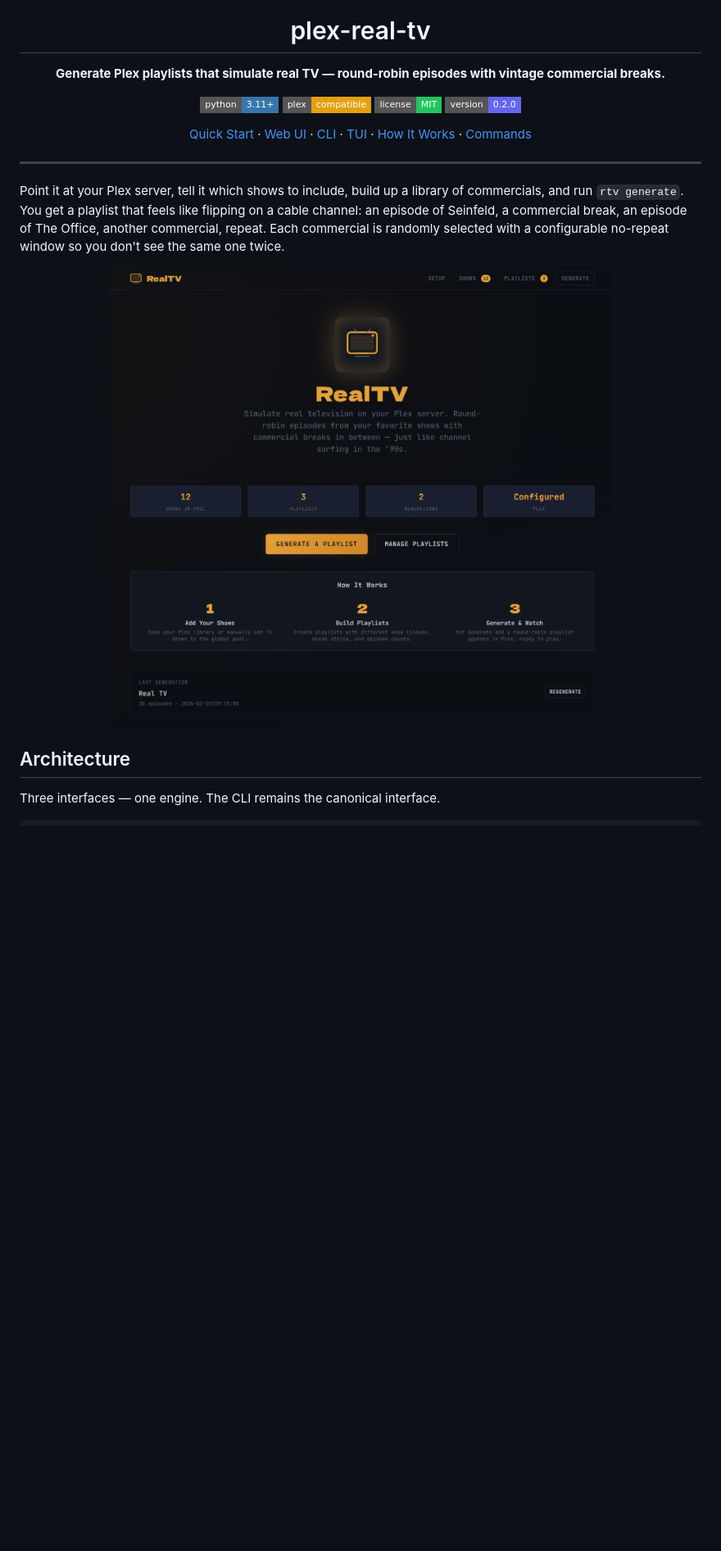
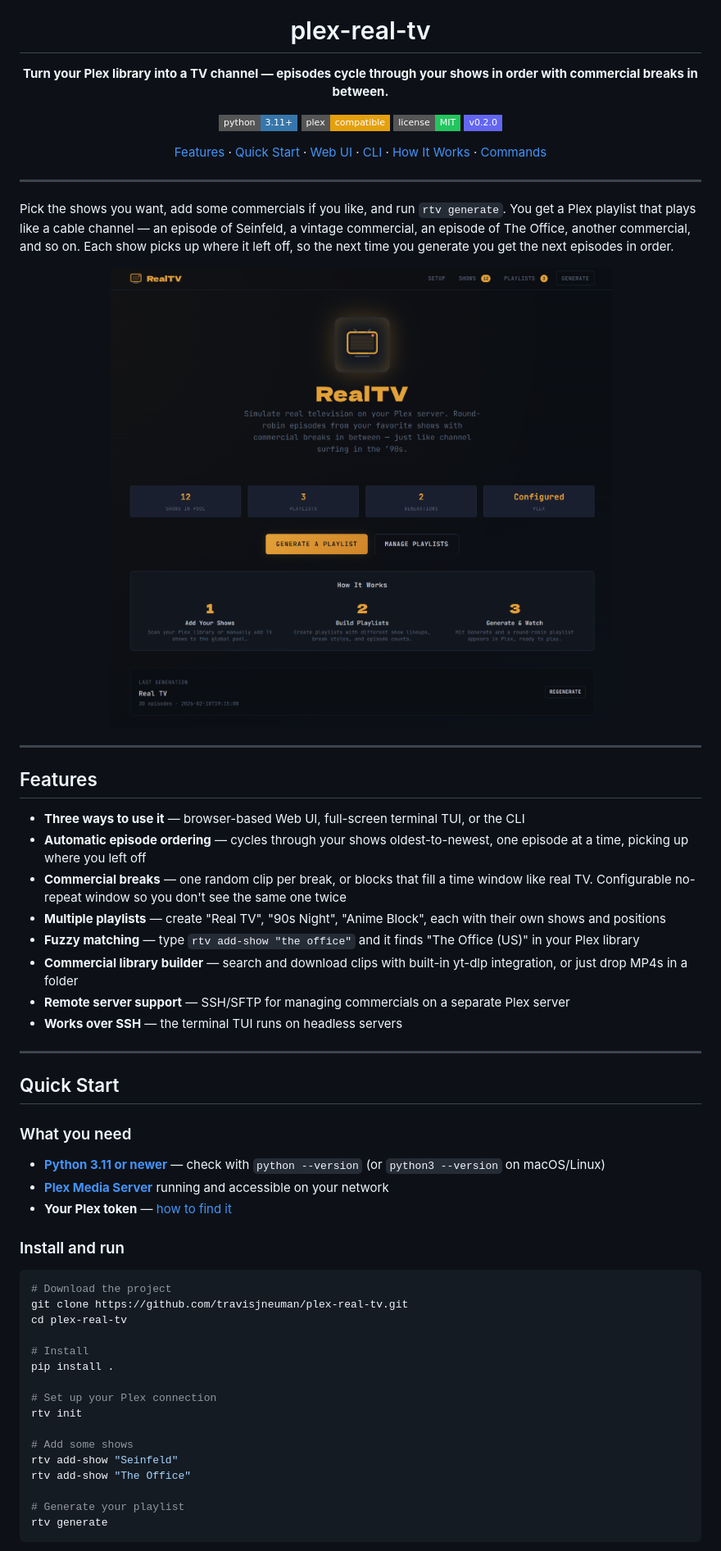
Before and after one commit to travisjneuman/plex-real-tv, a Markdown page: README.md, the part around one of its changes. Shown at 82% size. Drawn GitHub-style; badges without logos; blank space fills up the shorter version.

````diff
--- a/README.md
+++ b/README.md
@@ -5,27 +5,27 @@
 <h1 align="center">plex-real-tv</h1>
 
 <p align="center">
-  <strong>Generate Plex playlists that simulate real TV — round-robin episodes with vintage commercial breaks.</strong>
+  <strong>Turn your Plex library into a TV channel — episodes cycle through your shows in order with commercial breaks in between.</strong>
 </p>
 
 <p align="center">
   <img src="https://img.shields.io/badge/python-3.11+-3776ab?style=flat-square&logo=python&logoColor=white" alt="Python 3.11+">
   <img src="https://img.shields.io/badge/plex-compatible-e5a00d?style=flat-square&logo=plex&logoColor=white" alt="Plex Compatible">
   <img src="https://img.shields.io/badge/license-MIT-22c55e?style=flat-square" alt="MIT License">
-  <img src="https://img.shields.io/badge/version-0.2.0-6366f1?style=flat-square" alt="v0.2.0">
+  <img src="https://img.shields.io/badge/v0.2.0-6366f1?style=flat-square" alt="v0.2.0">
 </p>
 
 <p align="center">
+  <a href="#features">Features</a> &middot;
   <a href="#quick-start">Quick Start</a> &middot;
   <a href="#web-ui">Web UI</a> &middot;
   <a href="#cli">CLI</a> &middot;
-  <a href="#terminal-tui">TUI</a> &middot;
   <a href="#how-it-works">How It Works</a> &middot;
   <a href="#command-reference">Commands</a>
 </p>
 
 ---
 
-Point it at your Plex server, tell it which shows to include, build up a library of commercials, and run `rtv generate`. You get a playlist that feels like flipping on a cable channel: an episode of Seinfeld, a commercial break, an episode of The Office, another commercial, repeat. Each commercial is randomly selected with a configurable no-repeat window so you don't see the same one twice.
+Pick the shows you want, add some commercials if you like, and run `rtv generate`. You get a Plex playlist that plays like a cable channel — an episode of Seinfeld, a vintage commercial, an episode of The Office, another commercial, and so on. Each show picks up where it left off, so the next time you generate you get the next episodes in order.
 
 <p align="center">
@@ -33,5 +33,46 @@ Point it at your Plex server, tell it which shows to include, build up a library
 </p>
 
-## Architecture
+---
 
-Three interfaces — one engine. The CLI remains the canonical interface.
+## Features
+
+- **Three ways to use it** — browser-based Web UI, full-screen terminal TUI, or the CLI
+- **Automatic episode ordering** — cycles through your shows oldest-to-newest, one episode at a time, picking up where you left off
+- **Commercial breaks** — one random clip per break, or blocks that fill a time window like real TV. Configurable no-repeat window so you don't see the same one twice
+- **Multiple playlists** — create "Real TV", "90s Night", "Anime Block", each with their own shows and positions
+- **Fuzzy matching** — type `rtv add-show "the office"` and it finds "The Office (US)" in your Plex library
+- **Commercial library builder** — search and download clips with built-in yt-dlp integration, or just drop MP4s in a folder
+- **Remote server support** — SSH/SFTP for managing commercials on a separate Plex server
+- **Works over SSH** — the terminal TUI runs on headless servers
+
+---
+
+## Quick Start
+
+### What you need
+
+- **[Python 3.11 or newer](https://www.python.org/downloads/)** — check with `python --version` (or `python3 --version` on macOS/Linux)
+- **[Plex Media Server](https://www.plex.tv/)** running and accessible on your network
+- **Your Plex token** — [how to find it](https://support.plex.tv/articles/204059436-finding-an-authentication-token-x-plex-token/)
+
+### Install and run
+
+```bash
+# Download the project
+git clone https://github.com/travisjneuman/plex-real-tv.git
+cd plex-real-tv
+
+# Install
+pip install .
+
+# Set up your Plex connection
+rtv init
+
+# Add some shows
+rtv add-show "Seinfeld"
+rtv add-show "The Office"
+
+# Generate your playlist
+rtv generate
+```
+
````
Also changed, not shown: other parts of README.md (+299 -291 lines).
